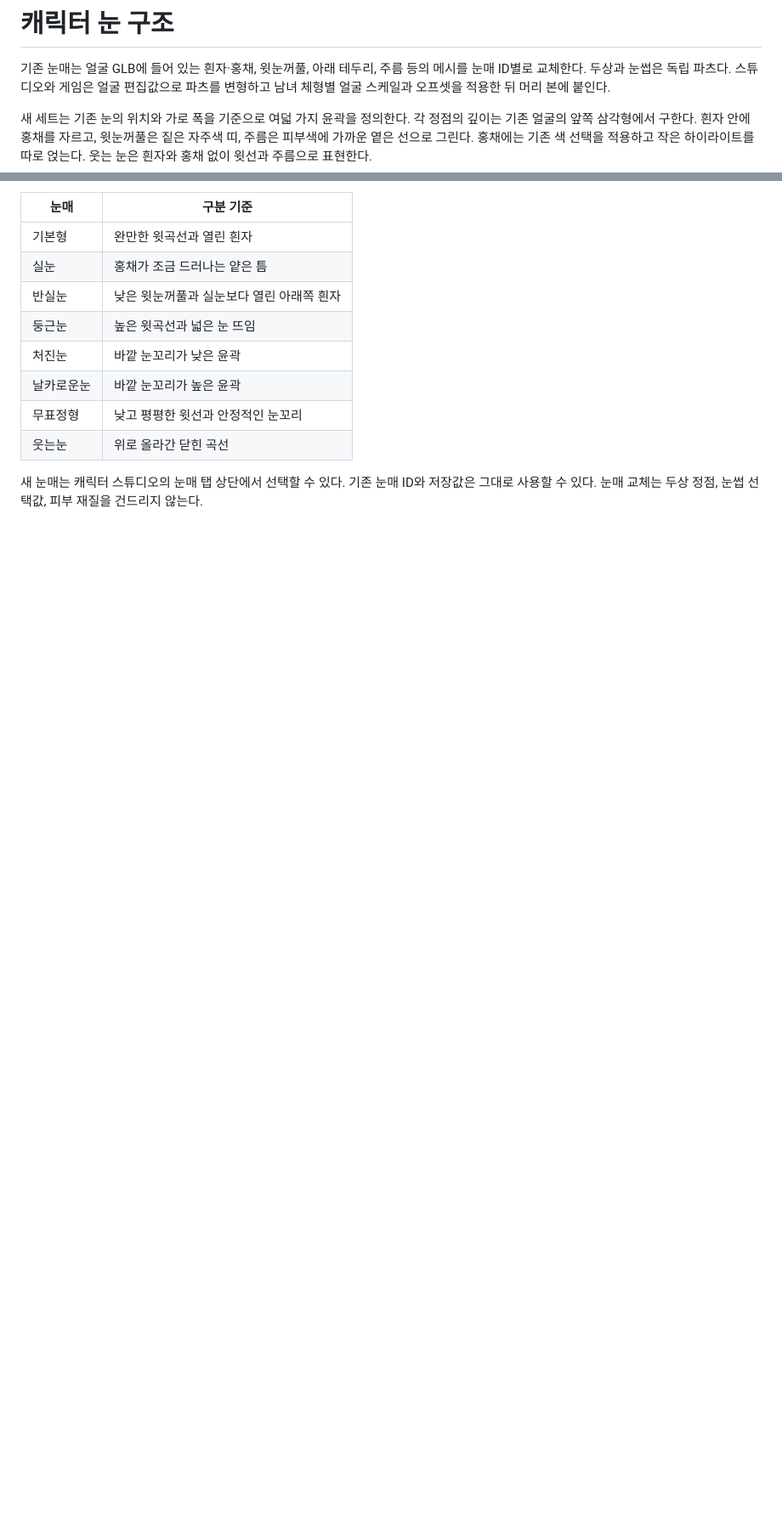
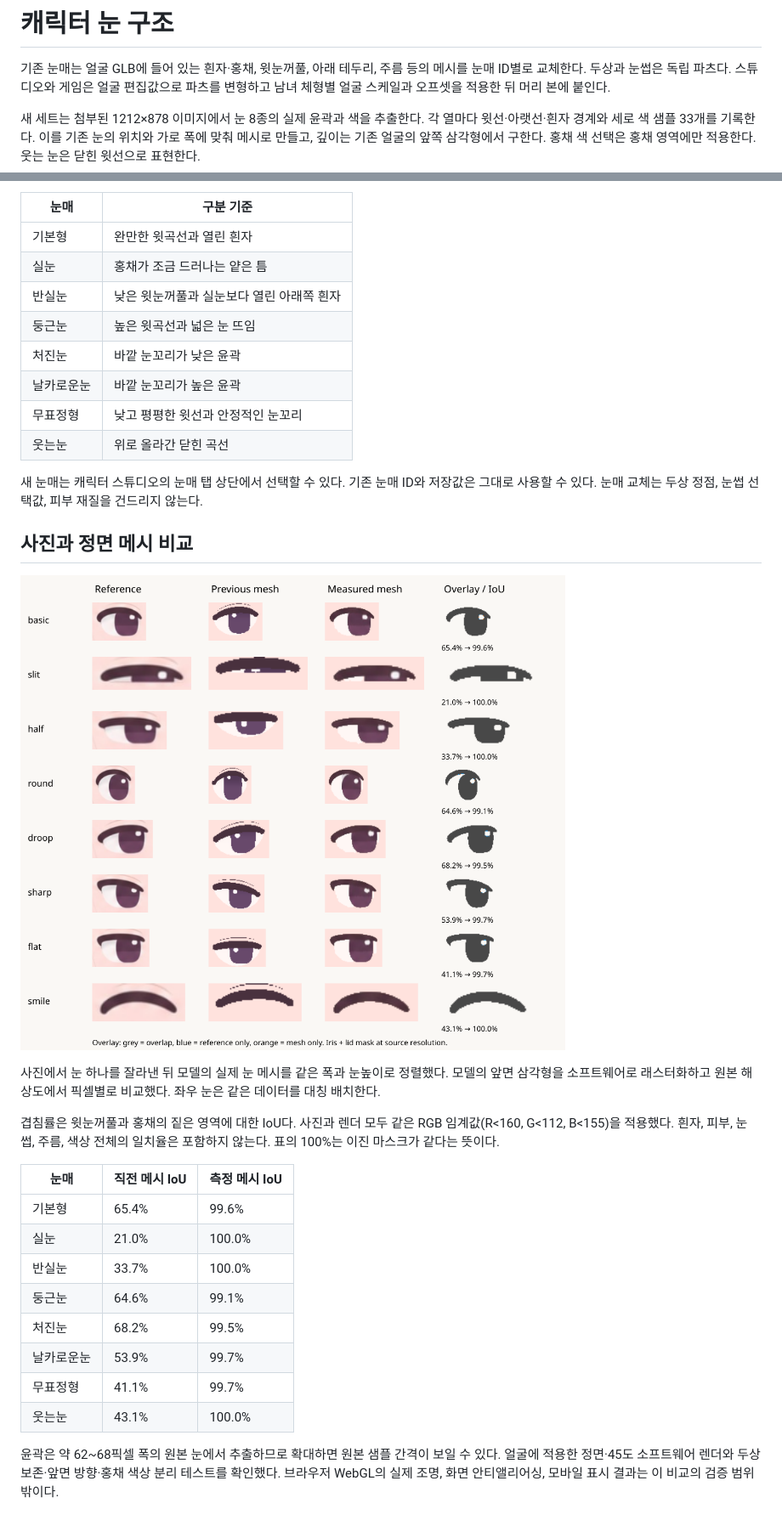
Before and after one commit to jaksim0sec/sernbeld, a Markdown page: docs/CHARACTER_EYES.md, 2 parts joined by grey strips. Shown at 85% size. Rendered like a GitHub page; pictures changed too: docs/eye-comparison.png (added); blank space fills up the shorter version.

Commit message:
fix(character): trace reference eye contours and verify aligned mask comparison

```diff
--- a/docs/CHARACTER_EYES.md
+++ b/docs/CHARACTER_EYES.md
@@ -2,7 +2,7 @@
 
 기존 눈매는 얼굴 GLB에 들어 있는 흰자·홍채, 윗눈꺼풀, 아래 테두리, 주름 등의 메시를 눈매 ID별로 교체한다. 두상과 눈썹은 독립 파츠다. 스튜디오와 게임은 얼굴 편집값으로 파츠를 변형하고 남녀 체형별 얼굴 스케일과 오프셋을 적용한 뒤 머리 본에 붙인다.
 
-새 세트는 기존 눈의 위치와 가로 폭을 기준으로 여덟 가지 윤곽을 정의한다. 각 정점의 깊이는 기존 얼굴의 앞쪽 삼각형에서 구한다. 흰자 안에 홍채를 자르고, 윗눈꺼풀은 짙은 자주색 띠, 주름은 피부색에 가까운 옅은 선으로 그린다. 홍채에는 기존 색 선택을 적용하고 작은 하이라이트를 따로 얹는다. 웃는 눈은 흰자와 홍채 없이 윗선과 주름으로 표현한다.
+새 세트는 첨부된 1212×878 이미지에서 눈 8종의 실제 윤곽과 색을 추출한다. 각 열마다 윗선·아랫선·흰자 경계와 세로 색 샘플 33개를 기록한다. 이를 기존 눈의 위치와 가로 폭에 맞춰 메시로 만들고, 깊이는 기존 얼굴의 앞쪽 삼각형에서 구한다. 홍채 색 선택은 홍채 영역에만 적용한다. 웃는 눈은 닫힌 윗선으로 표현한다.
 
 | 눈매 | 구분 기준 |
 | --- | --- |
@@ -16,3 +16,24 @@
 | 웃는눈 | 위로 올라간 닫힌 곡선 |
 
 새 눈매는 캐릭터 스튜디오의 눈매 탭 상단에서 선택할 수 있다. 기존 눈매 ID와 저장값은 그대로 사용할 수 있다. 눈매 교체는 두상 정점, 눈썹 선택값, 피부 재질을 건드리지 않는다.
+
+## 사진과 정면 메시 비교
+
+![원본·직전 메시·수정 메시·중첩 비교](eye-comparison.png)
+
+사진에서 눈 하나를 잘라낸 뒤 모델의 실제 눈 메시를 같은 폭과 눈높이로 정렬했다. 모델의 앞면 삼각형을 소프트웨어로 래스터화하고 원본 해상도에서 픽셀별로 비교했다. 좌우 눈은 같은 데이터를 대칭 배치한다.
+
+겹침률은 윗눈꺼풀과 홍채의 짙은 영역에 대한 IoU다. 사진과 렌더 모두 같은 RGB 임계값(R<160, G<112, B<155)을 적용했다. 흰자, 피부, 눈썹, 주름, 색상 전체의 일치율은 포함하지 않는다. 표의 100%는 이진 마스크가 같다는 뜻이다.
+
+| 눈매 | 직전 메시 IoU | 측정 메시 IoU |
+| --- | --- | --- |
+| 기본형 | 65.4% | 99.6% |
+| 실눈 | 21.0% | 100.0% |
+| 반실눈 | 33.7% | 100.0% |
+| 둥근눈 | 64.6% | 99.1% |
+| 처진눈 | 68.2% | 99.5% |
+| 날카로운눈 | 53.9% | 99.7% |
+| 무표정형 | 41.1% | 99.7% |
+| 웃는눈 | 43.1% | 100.0% |
+
+윤곽은 약 62~68픽셀 폭의 원본 눈에서 추출하므로 확대하면 원본 샘플 간격이 보일 수 있다. 얼굴에 적용한 정면·45도 소프트웨어 렌더와 두상 보존·앞면 방향·홍채 색상 분리 테스트를 확인했다. 브라우저 WebGL의 실제 조명, 화면 안티앨리어싱, 모바일 표시 결과는 이 비교의 검증 범위 밖이다.
```
Also changed, not shown: 7 other files.
